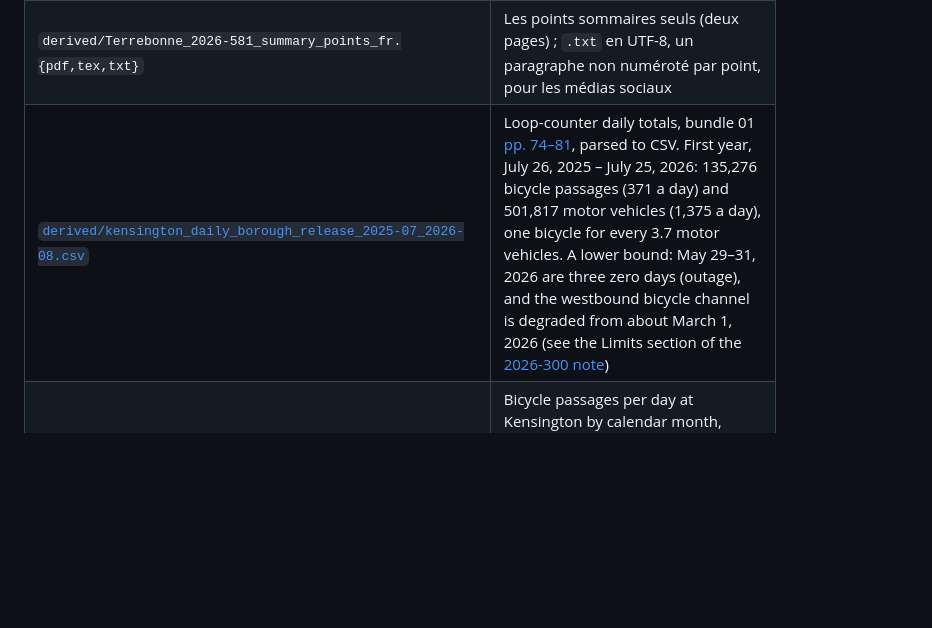
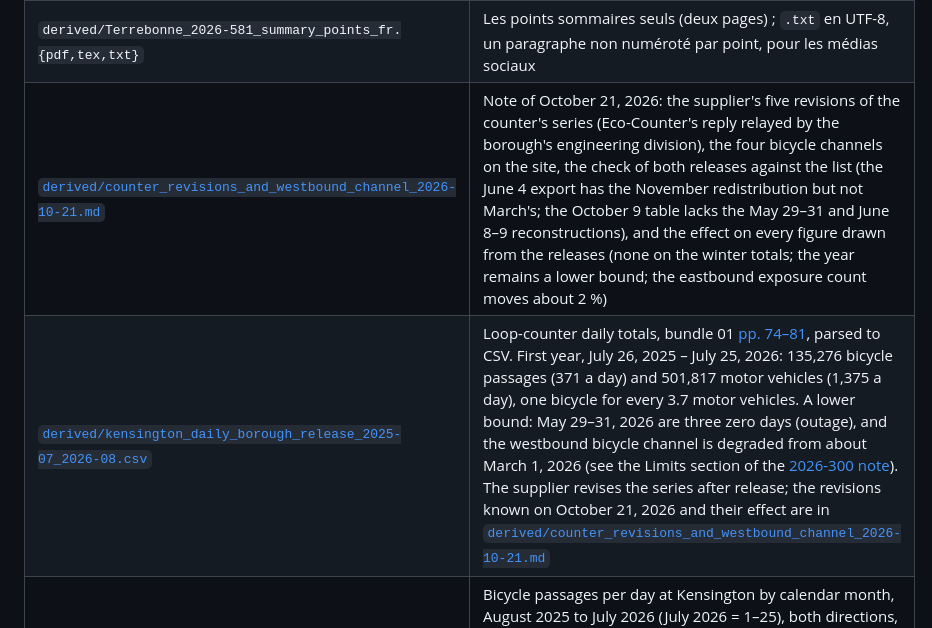
Before and after one commit to OpenMobilityData/Terrebonne-access-requests, a Markdown page: 2026-581/README.md, the part around the change. Rendered like a GitHub page; blank space fills up the shorter version.

```diff
--- a/2026-581/README.md
+++ b/2026-581/README.md
@@ -80,7 +80,8 @@ Each derived document carries a version tag of the form `YYYY-MM-DD-hh-mm-ss` (A
 | [`derived/Terrebonne_2026-581_executive_summary_fr.pdf`](derived/Terrebonne_2026-581_executive_summary_fr.pdf) (+ `.tex`) | Sommaire et analyse, version française (traduction ; l'anglais fait foi) |
 | `derived/Terrebonne_2026-581_summary_points_en.{pdf,tex,txt}` | The summary points alone (two pages); `.txt` is UTF-8, one unnumbered paragraph per point, for pasting into social media |
 | `derived/Terrebonne_2026-581_summary_points_fr.{pdf,tex,txt}` | Les points sommaires seuls (deux pages) ; `.txt` en UTF-8, un paragraphe non numéroté par point, pour les médias sociaux |
-| [`derived/kensington_daily_borough_release_2025-07_2026-08.csv`](derived/kensington_daily_borough_release_2025-07_2026-08.csv) | Loop-counter daily totals, bundle 01 [pp. 74–81](https://openmobilitydata.github.io/Terrebonne-access-requests/2026-581/raw/01_emails_mandate_counts.pdf#page=74), parsed to CSV. First year, July 26, 2025 – July 25, 2026: 135,276 bicycle passages (371 a day) and 501,817 motor vehicles (1,375 a day), one bicycle for every 3.7 motor vehicles. A lower bound: May 29–31, 2026 are three zero days (outage), and the westbound bicycle channel is degraded from about March 1, 2026 (see the Limits section of the [2026-300 note](../2026-300/)) |
+| [`derived/counter_revisions_and_westbound_channel_2026-10-21.md`](derived/counter_revisions_and_westbound_channel_2026-10-21.md) | Note of October 21, 2026: the supplier's five revisions of the counter's series (Eco-Counter's reply relayed by the borough's engineering division), the four bicycle channels on the site, the check of both releases against the list (the June 4 export has the November redistribution but not March's; the October 9 table lacks the May 29–31 and June 8–9 reconstructions), and the effect on every figure drawn from the releases (none on the winter totals; the year remains a lower bound; the eastbound exposure count moves about 2 %) |
+| [`derived/kensington_daily_borough_release_2025-07_2026-08.csv`](derived/kensington_daily_borough_release_2025-07_2026-08.csv) | Loop-counter daily totals, bundle 01 [pp. 74–81](https://openmobilitydata.github.io/Terrebonne-access-requests/2026-581/raw/01_emails_mandate_counts.pdf#page=74), parsed to CSV. First year, July 26, 2025 – July 25, 2026: 135,276 bicycle passages (371 a day) and 501,817 motor vehicles (1,375 a day), one bicycle for every 3.7 motor vehicles. A lower bound: May 29–31, 2026 are three zero days (outage), and the westbound bicycle channel is degraded from about March 1, 2026 (see the Limits section of the [2026-300 note](../2026-300/)). The supplier revises the series after release; the revisions known on October 21, 2026 and their effect are in [`derived/counter_revisions_and_westbound_channel_2026-10-21.md`](derived/counter_revisions_and_westbound_channel_2026-10-21.md) |
 | [`derived/figures/kensington-monthly/kensington_monthly_2025-26_en.png`](derived/figures/kensington-monthly/kensington_monthly_2025-26_en.png) / [`_fr.png`](derived/figures/kensington-monthly/kensington_monthly_2025-26_fr.png) (+ `.svg`; script [`kensington_monthly.py`](derived/figures/kensington-monthly/kensington_monthly.py)) | Bicycle passages per day at Kensington by calendar month, August 2025 to July 2026 (July 2026 = 1–25), both directions, drawn from the daily CSV above; the December–March window is marked with its total (4,891 passages, 40 a day, stated as 3.6 % of the first year's 135,276 passages). Monthly means: Aug 658, Sep 729, Oct 496, Nov 207, Dec 40, Jan 33, Feb 35, Mar 54, Apr 275, May 471, Jun 747, Jul 691 |
 | [`derived/figures/kensington-histograms/kensington_daily_histogram_abs_en.png`](derived/figures/kensington-histograms/kensington_daily_histogram_abs_en.png), [`_rel_en.png`](derived/figures/kensington-histograms/kensington_daily_histogram_rel_en.png) / [`_abs_fr.png`](derived/figures/kensington-histograms/kensington_daily_histogram_abs_fr.png), [`_rel_fr.png`](derived/figures/kensington-histograms/kensington_daily_histogram_rel_fr.png) (+ `.svg`; script [`kensington_daily_histogram.py`](derived/figures/kensington-histograms/kensington_daily_histogram.py)) | Histograms of the counter's daily totals, winter days (December 1, 2025 – March 31, 2026, 121 days: median 39 a day, mean 40) over the rest of the first year (244 days: median 548, mean 534), bins of 25 passages a day, drawn as frequency polygons; `abs` = days per bin, `rel` = share of each season's days per bin (each line sums to 100 %). The last bin (1,025+) holds June 7, 2026 (3,035, a counter-fault value) |
 | [`derived/figures/kensington-violins/kensington_daily_violin_en.png`](derived/figures/kensington-violins/kensington_daily_violin_en.png) / [`_fr.png`](derived/figures/kensington-violins/kensington_daily_violin_fr.png) (+ `.svg`; script [`kensington_daily_violin.py`](derived/figures/kensington-violins/kensington_daily_violin.py)) | Violin plot of the counter's daily totals, winter (December 1, 2025 – March 31, 2026, 121 days: middle half 24–54 a day, median 39) beside the rest of the first year (244 days: middle half 289–738, median 548), every day drawn as a point; axis cut at 1,100 with the June 7, 2026 counter-fault day (3,035) noted |
```
Also changed, not shown: 2026-300/README.md (+1 -1 lines), 2026-581/derived/counter_revisions_and_westbound_channel_2026-10-21.md (added, +77 -0 lines).
